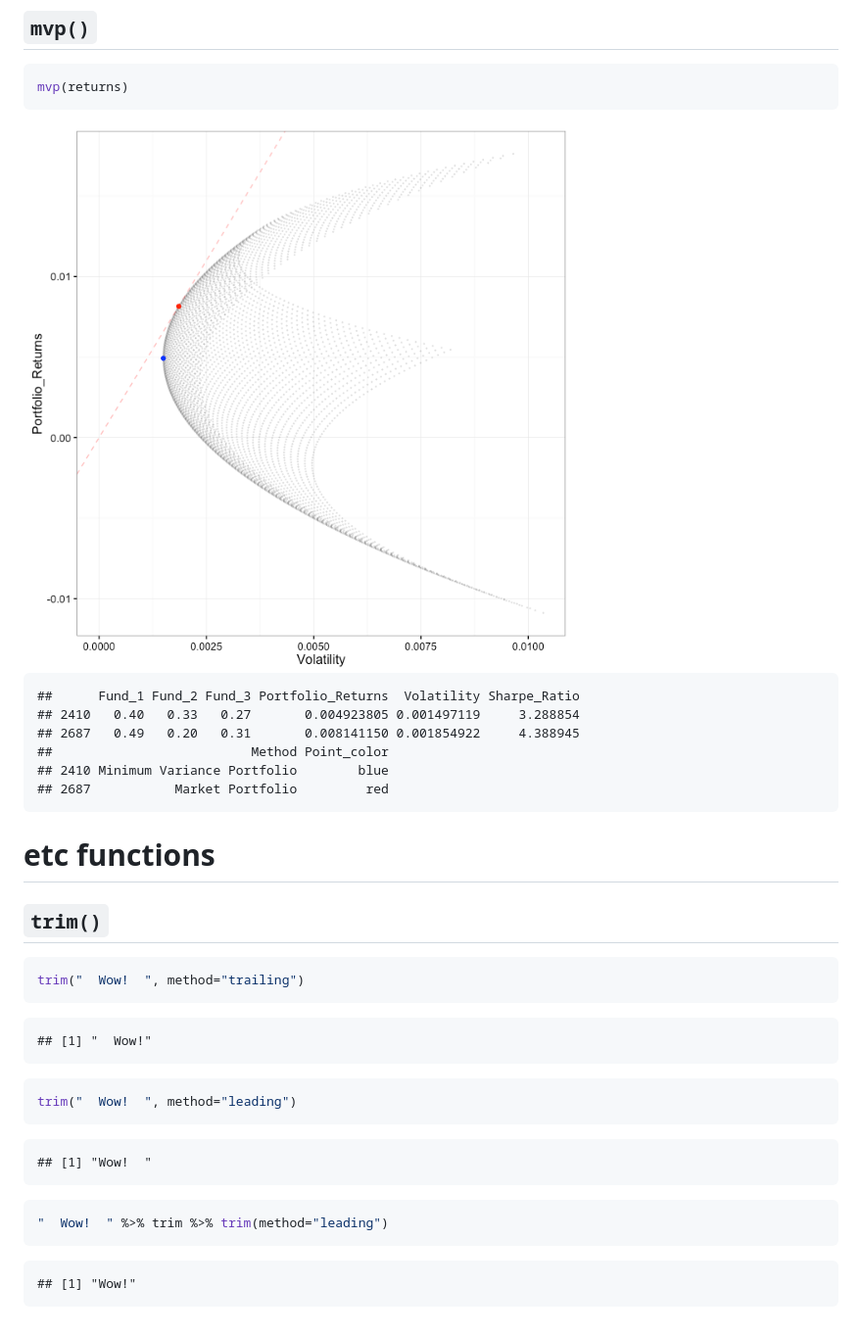
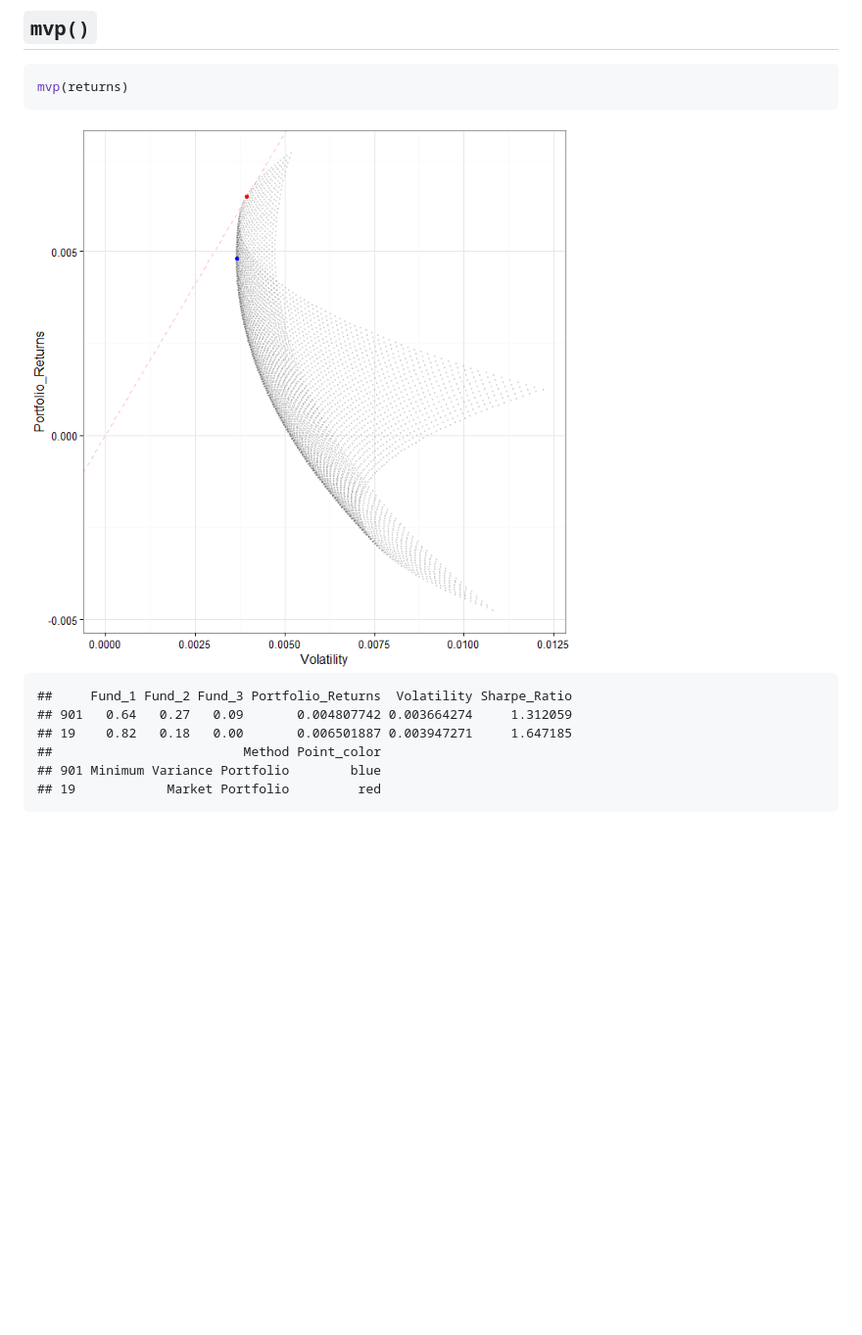
Before and after one commit to lovetoken/kyoboLT, a Markdown page: For_readme.md, the part around the change printed below. Shown: that part at 98% size. Drawn GitHub-style; pictures changed too: figure/unnamed-chunk-6-1.png; blank space fills up the shorter version.

````diff
--- a/For_readme.md
+++ b/For_readme.md
@@ -169,39 +192,10 @@ mvp(returns)
 <img src="figure/unnamed-chunk-6-1.png" style="display: block; margin: auto;" />
 
 ```
-##      Fund_1 Fund_2 Fund_3 Portfolio_Returns  Volatility Sharpe_Ratio
-## 2410   0.40   0.33   0.27       0.004923805 0.001497119     3.288854
-## 2687   0.49   0.20   0.31       0.008141150 0.001854922     4.388945
-##                          Method Point_color
-## 2410 Minimum Variance Portfolio        blue
-## 2687           Market Portfolio         red
+##     Fund_1 Fund_2 Fund_3 Portfolio_Returns  Volatility Sharpe_Ratio
+## 901   0.64   0.27   0.09       0.004807742 0.003664274     1.312059
+## 19    0.82   0.18   0.00       0.006501887 0.003947271     1.647185
+##                         Method Point_color
+## 901 Minimum Variance Portfolio        blue
+## 19            Market Portfolio         red
 ```
-
-# etc functions
-
-## `trim()`
-
-
-```r
-trim("  Wow!  ", method="trailing")
-```
-
-```
-## [1] "  Wow!"
-```
-
-```r
-trim("  Wow!  ", method="leading")
-```
-
-```
-## [1] "Wow!  "
-```
-
-```r
-"  Wow!  " %>% trim %>% trim(method="leading")
-```
-
-```
-## [1] "Wow!"
-```
````
Also changed, not shown: other parts of For_readme.md (+97 -74 lines), figure/unnamed-chunk-5-1.png, figure/unnamed-chunk-5-2.png, 15 other files.
